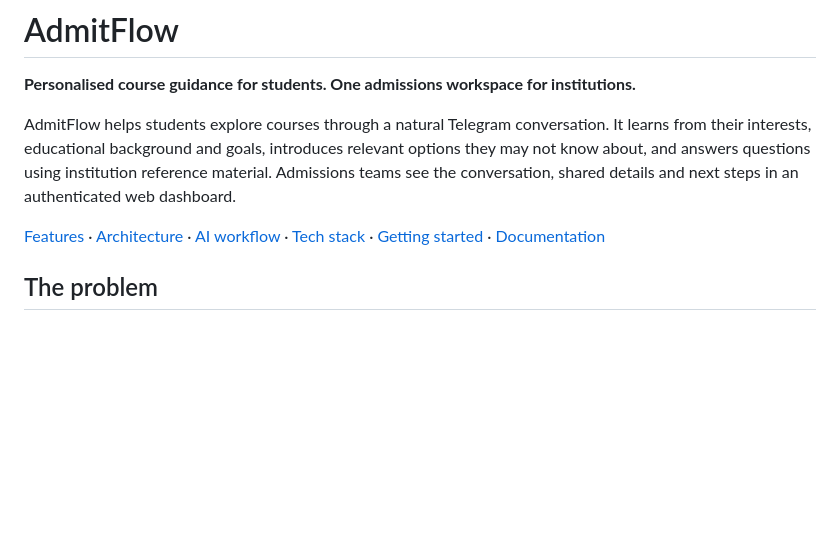
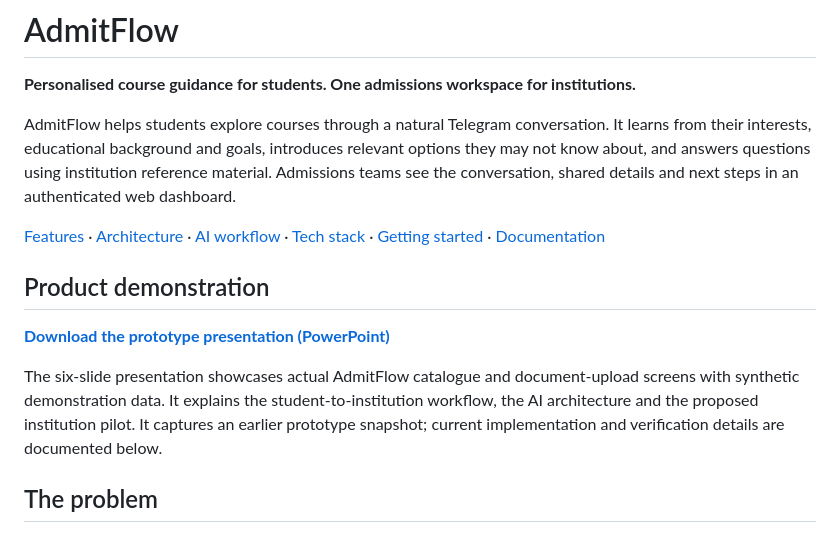
Before and after one commit to Shan091/admitflow, a Markdown page: README.md, the part around the change. Drawn GitHub-style; blank space fills up the shorter version.

```diff
--- a/README.md
+++ b/README.md
@@ -9,6 +9,15 @@ see the conversation, shared details and next steps in an authenticated web dash
 
 [Features](#features) · [Architecture](#architecture) · [AI workflow](#how-admitflow-uses-ai) ·
 [Tech stack](#tech-stack) · [Getting started](#getting-started) · [Documentation](#documentation)
+
+## Product demonstration
+
+[**Download the prototype presentation (PowerPoint)**](docs/event/artifacts/admitflow-pitch-final.pptx)
+
+The six-slide presentation showcases actual AdmitFlow catalogue and document-upload screens
+with synthetic demonstration data. It explains the student-to-institution workflow, the AI
+architecture and the proposed institution pilot. It captures an earlier prototype snapshot;
+current implementation and verification details are documented below.
 
 ## The problem
 
```
Also changed, not shown: tasks/plan.md (+7 -0 lines), tasks/todo.md (+7 -0 lines).
